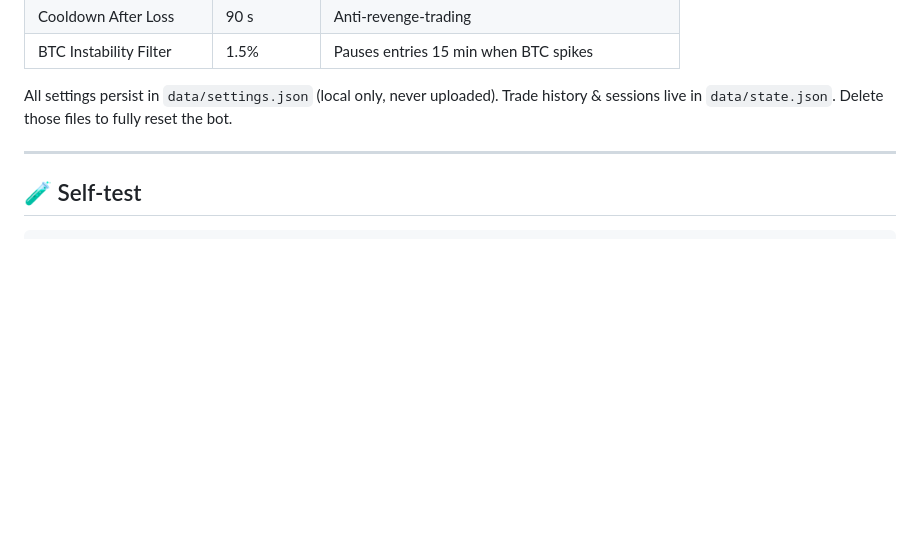
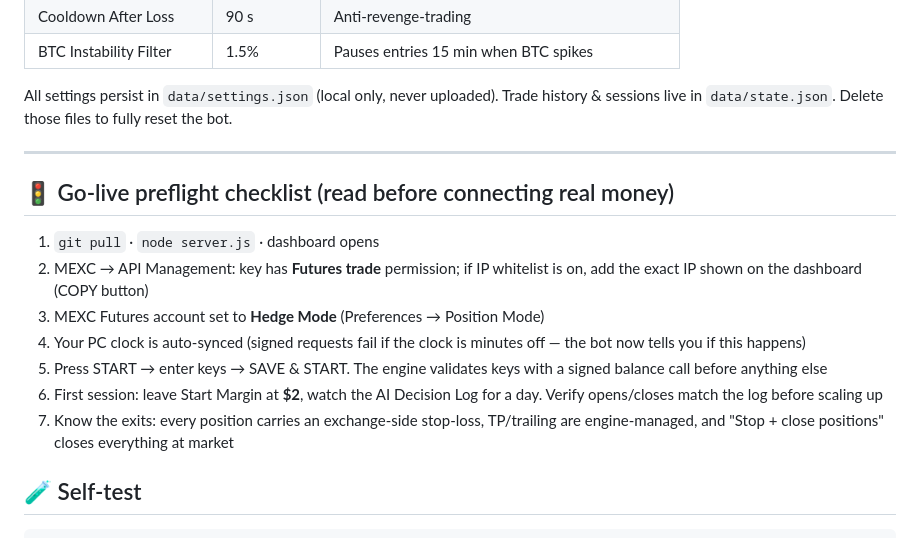
Before and after one commit to badalworld/sniperbot, a Markdown page: README.md, the part around the change. Rendered like a GitHub page; blank space fills up the shorter version.

Commit message:
README: go-live preflight checklist
Co-authored-by: arena-agent <297053741+arena-agent@users.noreply.github.com>

````diff
--- a/README.md
+++ b/README.md
@@ -115,6 +115,16 @@ All settings persist in `data/settings.json` (local only, never uploaded). Trade
 
 ---
 
+## 🚦 Go-live preflight checklist (read before connecting real money)
+
+1. `git pull` · `node server.js` · dashboard opens
+2. MEXC → API Management: key has **Futures trade** permission; if IP whitelist is on, add the exact IP shown on the dashboard (COPY button)
+3. MEXC Futures account set to **Hedge Mode** (Preferences → Position Mode)
+4. Your PC clock is auto-synced (signed requests fail if the clock is minutes off — the bot now tells you if this happens)
+5. Press START → enter keys → SAVE & START. The engine validates keys with a signed balance call before anything else
+6. First session: leave Start Margin at **$2**, watch the AI Decision Log for a day. Verify opens/closes match the log before scaling up
+7. Know the exits: every position carries an exchange-side stop-loss, TP/trailing are engine-managed, and "Stop + close positions" closes everything at market
+
 ## 🧪 Self-test
 
 ```
````
